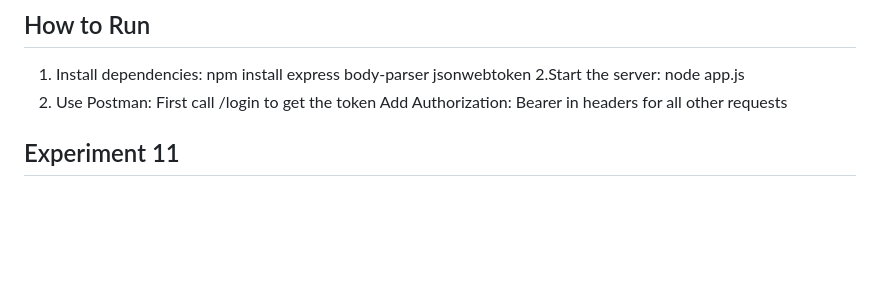
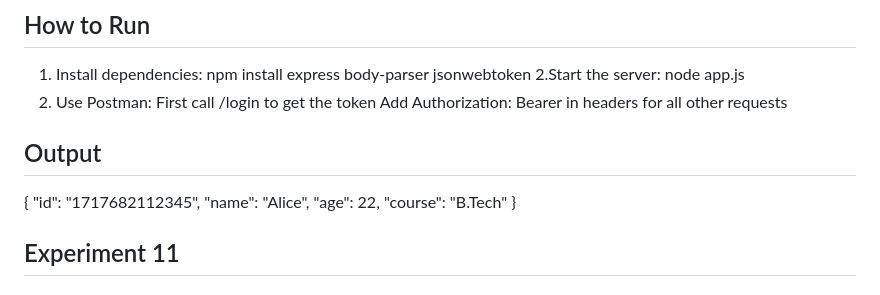
Before and after one commit to shailaja04/SDC, a Markdown page: README.md, the part around one of its changes. Drawn GitHub-style; blank space fills up the shorter version.

```diff
--- a/README.md
+++ b/README.md
@@ -330,6 +355,13 @@ It uses **JWT (JSON Web Tokens)** to protect authorized endpoints. API testing c
 3. Use Postman:
 First call /login to get the token
 Add Authorization: Bearer <token> in headers for all other requests
+## Output
+{
+"id": "1717682112345",
+"name": "Alice",
+"age": 22,
+"course": "B.Tech"
+}
 
 ## Experiment 11
 # Aim: React Student Management System
```
Also changed, not shown: other parts of README.md (+46 -2 lines).
